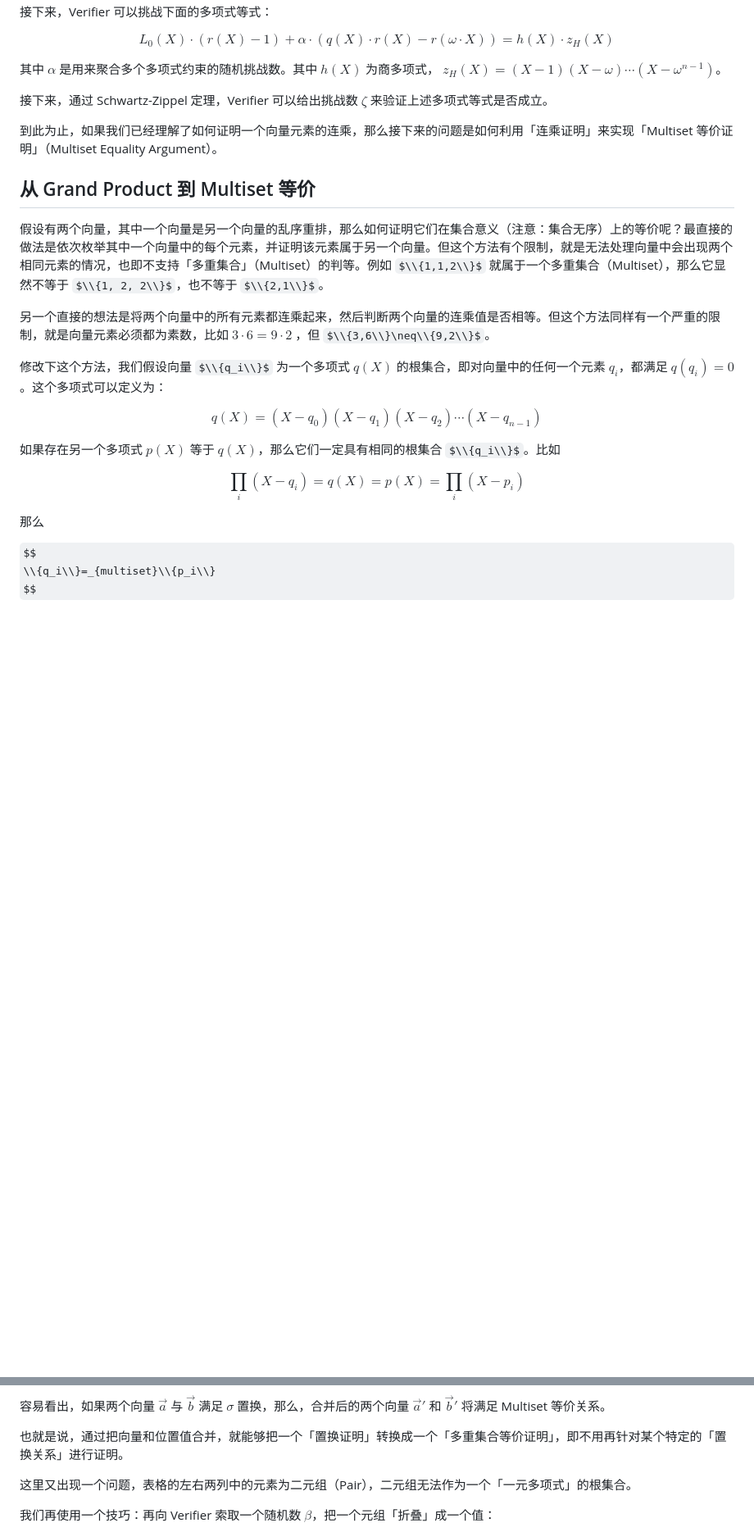
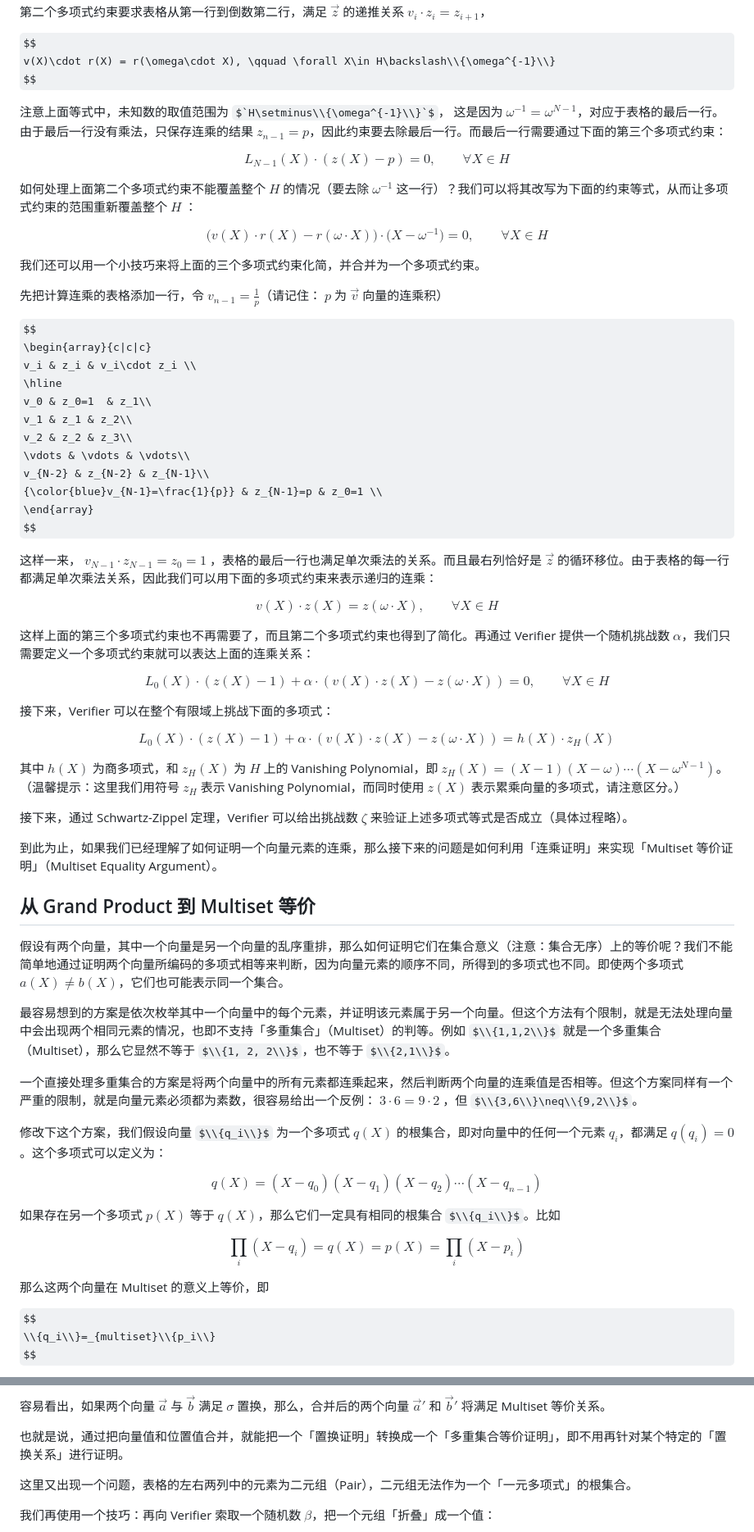
Before and after one commit to sec-bit/learning-zkp, a Markdown page: plonk-intro-zh/3-plonk-permutation.md, 2 parts joined by grey strips. Shown at 82% size. Drawn GitHub-style; some formulas as TeX source; blank space fills up the shorter version.

Commit message:
fix: update plonk-permutation

```diff
--- a/plonk-intro-zh/3-plonk-permutation.md
+++ b/plonk-intro-zh/3-plonk-permutation.md
@@ -129,24 +128,73 @@ q(X)\cdot r(X)=r(\omega\cdot X), \qquad \forall X\in H
 $$
 
-接下来，Verifier 可以挑战下面的多项式等式：
+第二个多项式约束要求表格从第一行到倒数第二行，满足 $\vec{z}$ 的递推关系 $v_i\cdot z_{i}=z_{i+1}$，
 
 $$
-L_0(X)\cdot(r(X)-1)+\alpha\cdot(q(X)\cdot r(X)-r(\omega\cdot X))=h(X)\cdot z_H(X)
+v(X)\cdot r(X) = r(\omega\cdot X), \qquad \forall X\in H\backslash\\{\omega^{-1}\\}
 $$
 
-其中 $\alpha$ 是用来聚合多个多项式约束的随机挑战数。其中 $h(X)$ 为商多项式， $z_H(X)=(X-1)(X-\omega)\cdots(X-\omega^{n-1})$。
+注意上面等式中，未知数的取值范围为 $`H\setminus\\{\omega^{-1}\\}`$， 这是因为 $\omega^{-1}=\omega^{N-1}$，对应于表格的最后一行。由于最后一行没有乘法，只保存连乘的结果 $z_{n-1}=p$，因此约束要去除最后一行。而最后一行需要通过下面的第三个多项式约束：
 
-接下来，通过 Schwartz-Zippel 定理，Verifier 可以给出挑战数 $\zeta$ 来验证上述多项式等式是否成立。
+$$
+L_{N-1}(X)\cdot(z(X)-p)=0, \qquad \forall X\in H
+$$
+
+如何处理上面第二个多项式约束不能覆盖整个 $H$ 的情况（要去除 $\omega^{-1}$ 这一行）？我们可以将其改写为下面的约束等式，从而让多项式约束的范围重新覆盖整个 $H$ ：
+
+$$
+\big(v(X)\cdot r(X) - r(\omega\cdot X)\big)\cdot \big(X-\omega^{-1}\big)=0, \qquad \forall X\in H
+$$
+
+我们还可以用一个小技巧来将上面的三个多项式约束化简，并合并为一个多项式约束。
+
+先把计算连乘的表格添加一行，令 $v_{n-1}=\frac{1}{p}$（请记住： $p$ 为 $\vec{v}$ 向量的连乘积）
+
+$$
+\begin{array}{c|c|c}
+v_i & z_i & v_i\cdot z_i \\
+\hline
+v_0 & z_0=1  & z_1\\
+v_1 & z_1 & z_2\\
+v_2 & z_2 & z_3\\
+\vdots & \vdots & \vdots\\
+v_{N-2} & z_{N-2} & z_{N-1}\\
+{\color{blue}v_{N-1}=\frac{1}{p}} & z_{N-1}=p & z_0=1 \\
+\end{array}
+$$
+
+这样一来， $v_{N-1}\cdot z_{N-1}=z_0=1$ ，表格的最后一行也满足单次乘法的关系。而且最右列恰好是 $\vec{z}$ 的循环移位。由于表格的每一行都满足单次乘法关系，因此我们可以用下面的多项式约束来表示递归的连乘：
+
+$$
+v(X)\cdot z(X)=z(\omega\cdot X), \qquad \forall X\in H
+$$
+
+这样上面的第三个多项式约束也不再需要了，而且第二个多项式约束也得到了简化。再通过 Verifier 提供一个随机挑战数 $\alpha$，我们只需要定义一个多项式约束就可以表达上面的连乘关系：
+
+$$
+L_0(X)\cdot(z(X)-1)+\alpha\cdot(v(X)\cdot z(X)-z(\omega\cdot X))=0, \qquad \forall X\in H
+$$
+
+接下来，Verifier 可以在整个有限域上挑战下面的多项式：
+
+$$
+L_0(X)\cdot(z(X)-1)+\alpha\cdot(v(X)\cdot z(X)-z(\omega\cdot X)) = h(X)\cdot z_H(X)
+$$
+
+其中 $h(X)$ 为商多项式，和 $z_H(X)$ 为 $H$ 上的 Vanishing Polynomial，即 $z_H(X)=(X-1)(X-\omega)\cdots(X-\omega^{N-1})$。（温馨提示：这里我们用符号 $z_H$ 表示 Vanishing Polynomial，而同时使用 $z(X)$ 表示累乘向量的多项式，请注意区分。）
+
+接下来，通过 Schwartz-Zippel 定理，Verifier 可以给出挑战数 $\zeta$ 来验证上述多项式等式是否成立（具体过程略）。
 
 到此为止，如果我们已经理解了如何证明一个向量元素的连乘，那么接下来的问题是如何利用「连乘证明」来实现「Multiset 等价证明」（Multiset Equality Argument）。
 
 ## 从 Grand Product 到 Multiset 等价
 
-假设有两个向量，其中一个向量是另一个向量的乱序重排，那么如何证明它们在集合意义（注意：集合无序）上的等价呢？最直接的做法是依次枚举其中一个向量中的每个元素，并证明该元素属于另一个向量。但这个方法有个限制，就是无法处理向量中会出现两个相同元素的情况，也即不支持「多重集合」（Multiset）的判等。例如 $\\{1,1,2\\}$ 就属于一个多重集合（Multiset），那么它显然不等于 $\\{1, 2, 2\\}$，也不等于 $\\{2,1\\}$。
+假设有两个向量，其中一个向量是另一个向量的乱序重排，那么如何证明它们在集合意义（注意：集合无序）上的等价呢？我们不能简单地通过证明两个向量所编码的多项式相等来判断，因为向量元素的顺序不同，所得到的多项式也不同。即使两个多项式 $a(X)\neq b(X)$，它们也可能表示同一个集合。
 
-另一个直接的想法是将两个向量中的所有元素都连乘起来，然后判断两个向量的连乘值是否相等。但这个方法同样有一个严重的限制，就是向量元素必须都为素数，比如 $3\cdot6=9\cdot2$ ，但 $\\{3,6\\}\neq\\{9,2\\}$。
+最容易想到的方案是依次枚举其中一个向量中的每个元素，并证明该元素属于另一个向量。但这个方法有个限制，就是无法处理向量中会出现两个相同元素的情况，也即不支持「多重集合」（Multiset）的判等。例如 $\\{1,1,2\\}$ 就是一个多重集合（Multiset），那么它显然不等于 $\\{1, 2, 2\\}$，也不等于 $\\{2,1\\}$。
 
-修改下这个方法，我们假设向量 $\\{q_i\\}$  为一个多项式 $q(X)$ 的根集合，即对向量中的任何一个元素 $q_i$，都满足  $q(q_i)=0$。这个多项式可以定义为：
+一个直接处理多重集合的方案是将两个向量中的所有元素都连乘起来，然后判断两个向量的连乘值是否相等。但这个方案同样有一个严重的限制，就是向量元素必须都为素数，很容易给出一个反例： $3\cdot6=9\cdot2$ ，但 $\\{3,6\\}\neq\\{9,2\\}$。
+
+修改下这个方案，我们假设向量 $\\{q_i\\}$  为一个多项式 $q(X)$ 的根集合，即对向量中的任何一个元素 $q_i$，都满足  $q(q_i)=0$。这个多项式可以定义为：
 
 $$
 q(X) = (X-q_0)(X-q_1)(X-q_2)\cdots (X-q_{n-1})
@@ -158,7 +206,7 @@ $$
 \prod_{i}(X - q_i) = q(X) = p(X) = \prod_{i}(X - p_i)
 $$
 
-那么
+那么这两个向量在 Multiset 的意义上等价，即
 
 $$
 \\{q_i\\}=_{multiset}\\{p_i\\}
@@ -233,7 +281,7 @@ $$
 
 容易看出，如果两个向量 $\vec{a}$ 与 $\vec{b}$ 满足 $\sigma$ 置换，那么，合并后的两个向量 $\vec{a}'$ 和 $\vec{b}'$  将满足 Multiset 等价关系。
 
-也就是说，通过把向量和位置值合并，就能够把一个「置换证明」转换成一个「多重集合等价证明」，即不用再针对某个特定的「置换关系」进行证明。
+也就是说，通过把向量值和位置值合并，就能把一个「置换证明」转换成一个「多重集合等价证明」，即不用再针对某个特定的「置换关系」进行证明。
 
 这里又出现一个问题，表格的左右两列中的元素为二元组（Pair），二元组无法作为一个「一元多项式」的根集合。
 
```
Also changed, not shown: other parts of plonk-intro-zh/3-plonk-permutation.md (+92 -69 lines).
